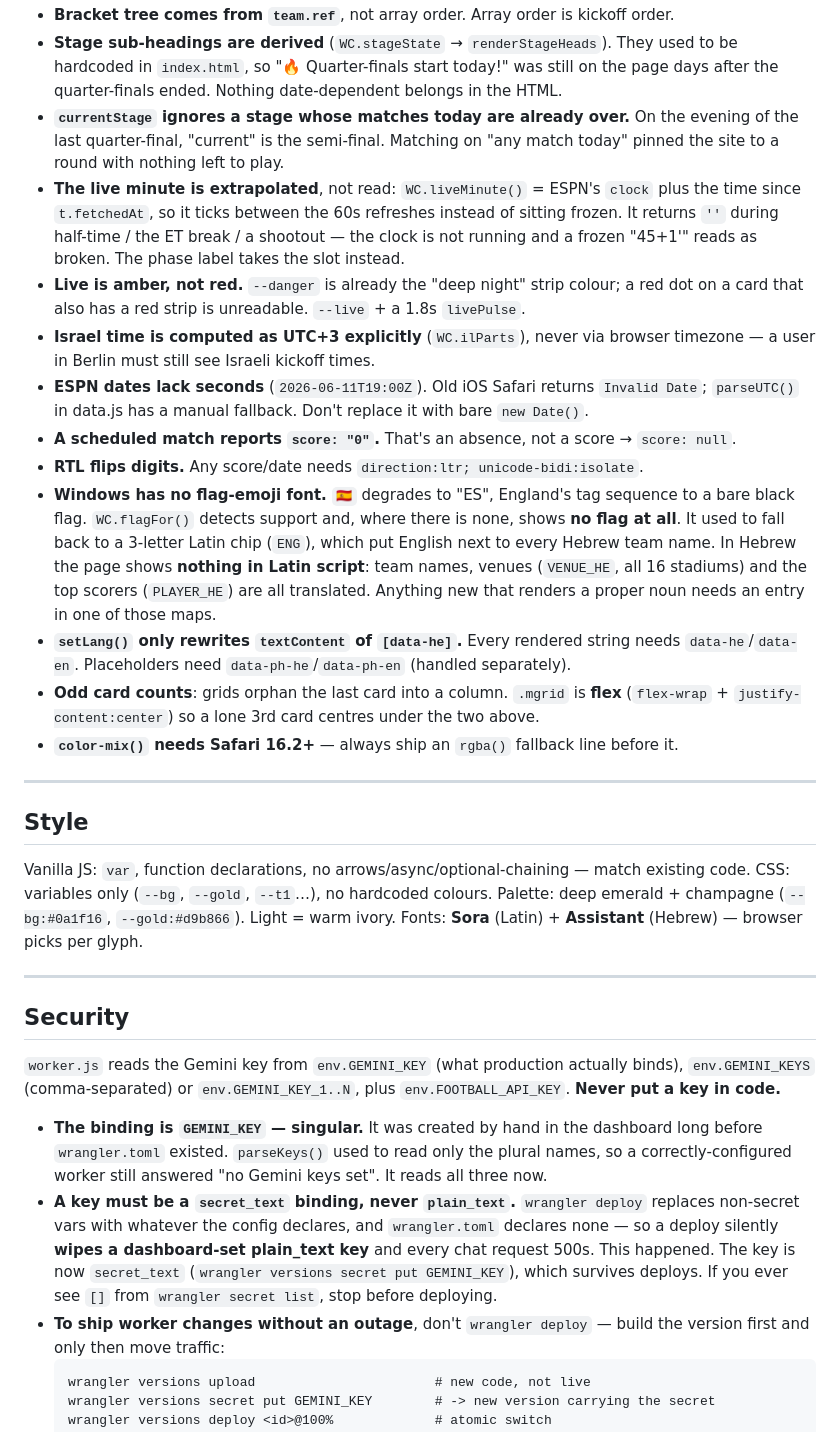
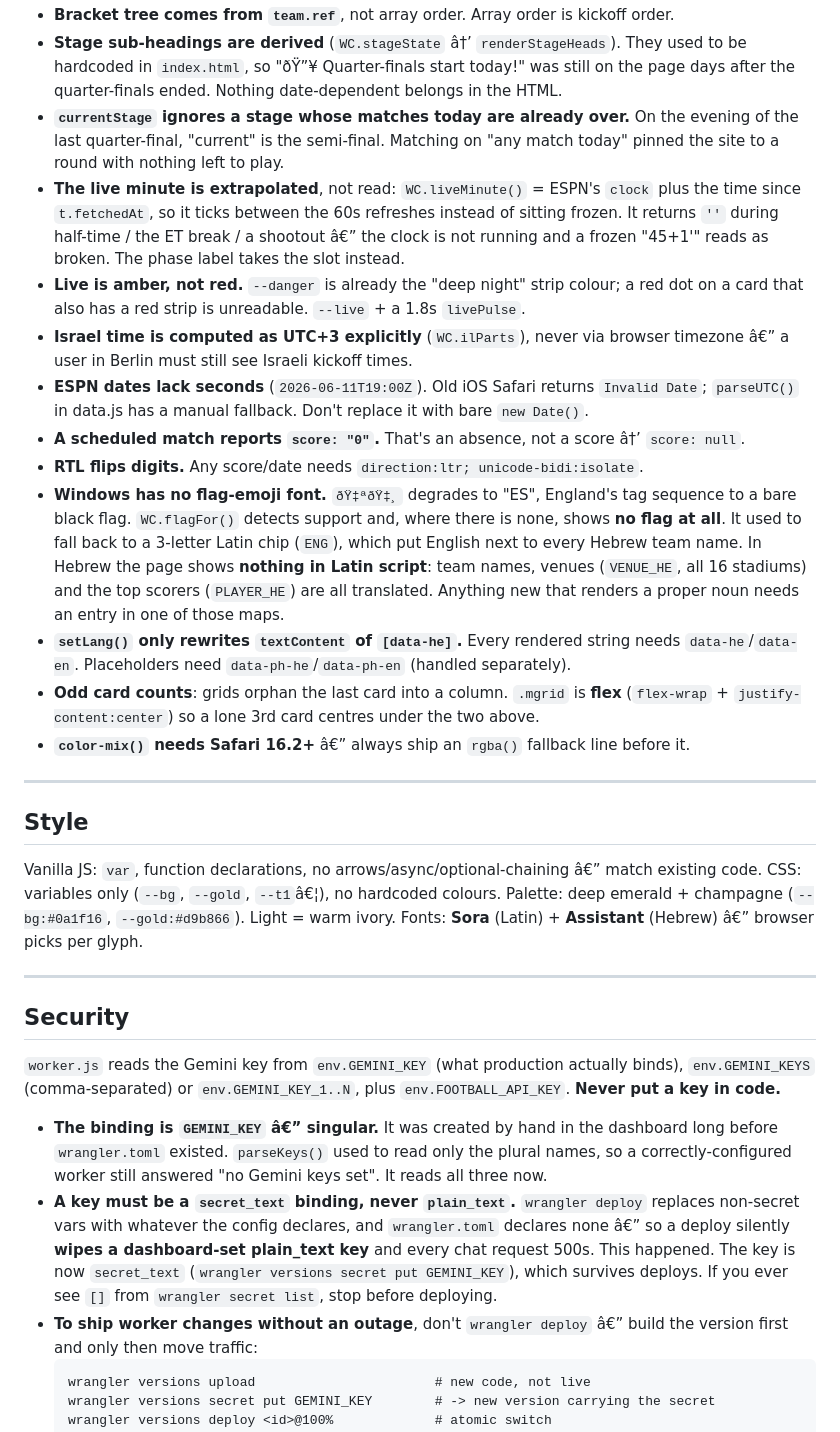
Before and after one commit to yoavstern-1/worldcup2026, a Markdown page: CLAUDE.md, the part around one of its changes. Rendered like a GitHub page.

````diff
--- a/CLAUDE.md
+++ b/CLAUDE.md
@@ -78,23 +78,23 @@ The same payload carries far more than the site used to read:
 - **Bracket tree comes from `team.ref`**, not array order. Array order is kickoff order.
-- **Stage sub-headings are derived** (`WC.stageState` → `renderStageHeads`). They used to be
-  hardcoded in `index.html`, so "🔥 Quarter-finals start today!" was still on the page days
+- **Stage sub-headings are derived** (`WC.stageState` â†’ `renderStageHeads`). They used to be
+  hardcoded in `index.html`, so "ðŸ”¥ Quarter-finals start today!" was still on the page days
   after the quarter-finals ended. Nothing date-dependent belongs in the HTML.
 - **`currentStage` ignores a stage whose matches today are already over.** On the evening of
   the last quarter-final, "current" is the semi-final. Matching on "any match today" pinned
   the site to a round with nothing left to play.
 - **The live minute is extrapolated**, not read: `WC.liveMinute()` = ESPN's `clock` plus the
   time since `t.fetchedAt`, so it ticks between the 60s refreshes instead of sitting frozen.
-  It returns `''` during half-time / the ET break / a shootout — the clock is not running
+  It returns `''` during half-time / the ET break / a shootout â€” the clock is not running
   and a frozen "45+1'" reads as broken. The phase label takes the slot instead.
 - **Live is amber, not red.** `--danger` is already the "deep night" strip colour; a red dot
   on a card that also has a red strip is unreadable. `--live` + a 1.8s `livePulse`.
-- **Israel time is computed as UTC+3 explicitly** (`WC.ilParts`), never via browser timezone —
+- **Israel time is computed as UTC+3 explicitly** (`WC.ilParts`), never via browser timezone â€”
   a user in Berlin must still see Israeli kickoff times.
 - **ESPN dates lack seconds** (`2026-06-11T19:00Z`). Old iOS Safari returns `Invalid Date`;
   `parseUTC()` in data.js has a manual fallback. Don't replace it with bare `new Date()`.
-- **A scheduled match reports `score: "0"`.** That's an absence, not a score → `score: null`.
+- **A scheduled match reports `score: "0"`.** That's an absence, not a score â†’ `score: null`.
 - **RTL flips digits.** Any score/date needs `direction:ltr; unicode-bidi:isolate`.
-- **Windows has no flag-emoji font.** `🇪🇸` degrades to "ES", England's tag sequence to a bare
+- **Windows has no flag-emoji font.** `ðŸ‡ªðŸ‡¸` degrades to "ES", England's tag sequence to a bare
   black flag. `WC.flagFor()` detects support and, where there is none, shows **no flag at
   all**. It used to fall back to a 3-letter Latin chip (`ENG`), which put English next to
   every Hebrew team name. In Hebrew the page shows **nothing in Latin script**: team names,
@@ -104,16 +104,16 @@ The same payload carries far more than the site used to read:
   `data-he`/`data-en`. Placeholders need `data-ph-he`/`data-ph-en` (handled separately).
 - **Odd card counts**: grids orphan the last card into a column. `.mgrid` is **flex**
   (`flex-wrap` + `justify-content:center`) so a lone 3rd card centres under the two above.
-- **`color-mix()` needs Safari 16.2+** — always ship an `rgba()` fallback line before it.
+- **`color-mix()` needs Safari 16.2+** â€” always ship an `rgba()` fallback line before it.
 
 ---
 
 ## Style
 
-Vanilla JS: `var`, function declarations, no arrows/async/optional-chaining — match existing code.
-CSS: variables only (`--bg`, `--gold`, `--t1`…), no hardcoded colours.
+Vanilla JS: `var`, function declarations, no arrows/async/optional-chaining â€” match existing code.
+CSS: variables only (`--bg`, `--gold`, `--t1`â€¦), no hardcoded colours.
 Palette: deep emerald + champagne (`--bg:#0a1f16`, `--gold:#d9b866`). Light = warm ivory.
-Fonts: **Sora** (Latin) + **Assistant** (Hebrew) — browser picks per glyph.
+Fonts: **Sora** (Latin) + **Assistant** (Hebrew) â€” browser picks per glyph.
 
 ---
 
@@ -123,15 +123,15 @@ Fonts: **Sora** (Latin) + **Assistant** (Hebrew) — browser picks per glyph.
 `env.GEMINI_KEYS` (comma-separated) or `env.GEMINI_KEY_1..N`, plus `env.FOOTBALL_API_KEY`.
 **Never put a key in code.**
 
-- **The binding is `GEMINI_KEY` — singular.** It was created by hand in the dashboard long
+- **The binding is `GEMINI_KEY` â€” singular.** It was created by hand in the dashboard long
   before `wrangler.toml` existed. `parseKeys()` used to read only the plural names, so a
   correctly-configured worker still answered "no Gemini keys set". It reads all three now.
 - **A key must be a `secret_text` binding, never `plain_text`.** `wrangler deploy` replaces
-  non-secret vars with whatever the config declares, and `wrangler.toml` declares none — so a
+  non-secret vars with whatever the config declares, and `wrangler.toml` declares none â€” so a
   deploy silently **wipes a dashboard-set plain_text key** and every chat request 500s. This
   happened. The key is now `secret_text` (`wrangler versions secret put GEMINI_KEY`), which
   survives deploys. If you ever see `[]` from `wrangler secret list`, stop before deploying.
-- **To ship worker changes without an outage**, don't `wrangler deploy` — build the version
+- **To ship worker changes without an outage**, don't `wrangler deploy` â€” build the version
   first and only then move traffic:
   ```
   wrangler versions upload                       # new code, not live
````
Also changed, not shown: other parts of CLAUDE.md (+25 -25 lines).
